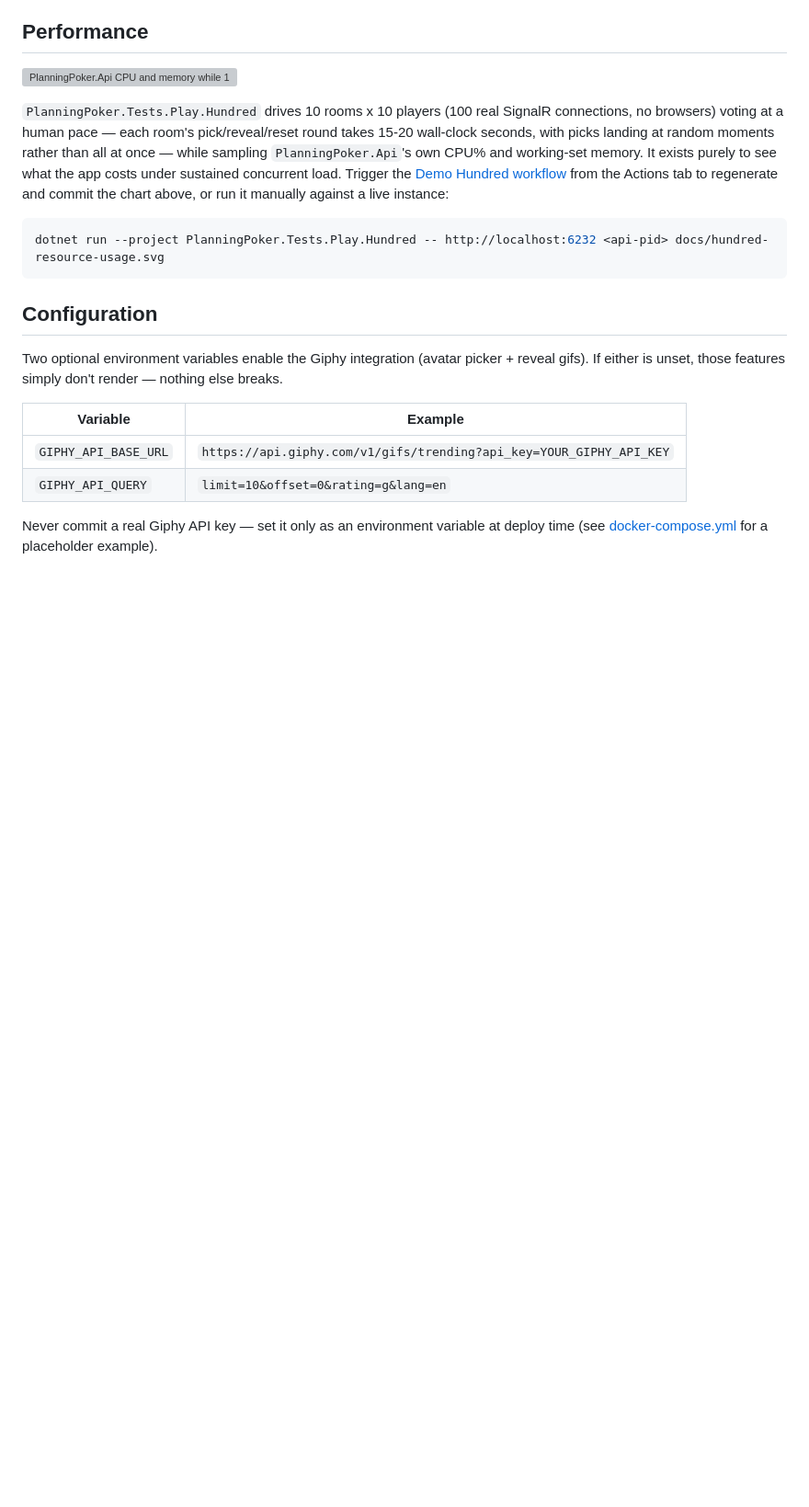
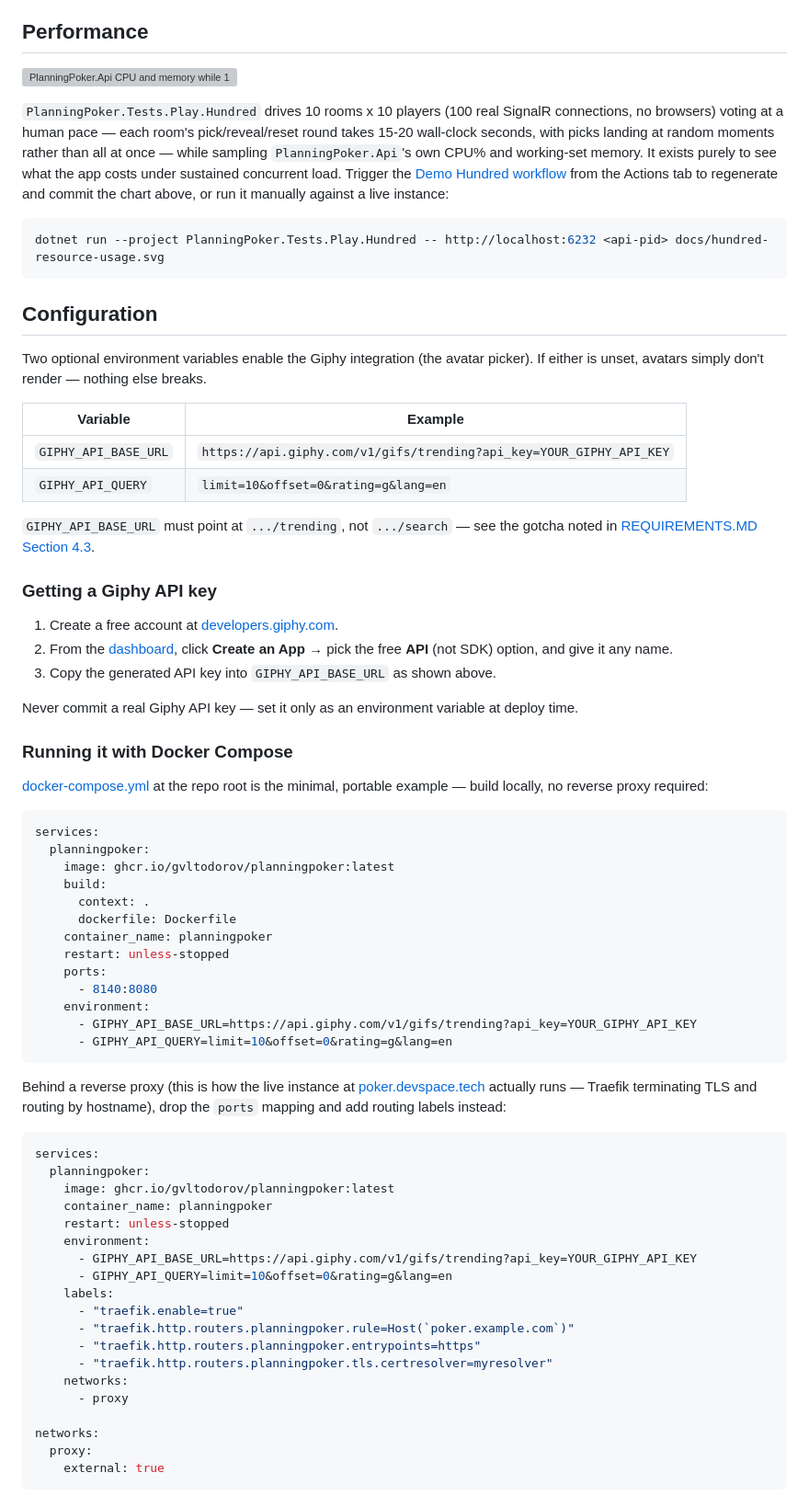
Before and after one commit to GVLTodorov/PlanningPoker, a Markdown page: README.md, the part around the change. Shown at 92% size. Rendered like a GitHub page; blank space fills up the shorter version; grey boxes are pictures that could not be loaded.

Commit message:
docs: Update README with Giphy API integration details and Docker Compose instructions

````diff
--- a/README.md
+++ b/README.md
@@ -150,13 +150,69 @@ dotnet run --project PlanningPoker.Tests.Play.Hundred -- http://localhost:6232 <
 
 ## Configuration
 
-Two optional environment variables enable the Giphy integration (avatar picker + reveal gifs). If
-either is unset, those features simply don't render — nothing else breaks.
+Two optional environment variables enable the Giphy integration (the avatar picker). If either is
+unset, avatars simply don't render — nothing else breaks.
 
 | Variable              | Example                                                                |
 |------------------------|-------------------------------------------------------------------------|
 | `GIPHY_API_BASE_URL`   | `https://api.giphy.com/v1/gifs/trending?api_key=YOUR_GIPHY_API_KEY`    |
 | `GIPHY_API_QUERY`      | `limit=10&offset=0&rating=g&lang=en`                                   |
 
-Never commit a real Giphy API key — set it only as an environment variable at deploy time (see
-[docker-compose.yml](docker-compose.yml) for a placeholder example).
+`GIPHY_API_BASE_URL` must point at `.../trending`, not `.../search` — see the gotcha noted in
+[REQUIREMENTS.MD Section 4.3](REQUIREMENTS.MD#43-operational-endpoints).
+
+### Getting a Giphy API key
+
+1. Create a free account at [developers.giphy.com](https://developers.giphy.com).
+2. From the [dashboard](https://developers.giphy.com/dashboard/), click **Create an App** → pick
+   the free **API** (not SDK) option, and give it any name.
+3. Copy the generated API key into `GIPHY_API_BASE_URL` as shown above.
+
+Never commit a real Giphy API key — set it only as an environment variable at deploy time.
+
+### Running it with Docker Compose
+
+[docker-compose.yml](docker-compose.yml) at the repo root is the minimal, portable example — build
+locally, no reverse proxy required:
+
+```yaml
+services:
+  planningpoker:
+    image: ghcr.io/gvltodorov/planningpoker:latest
+    build:
+      context: .
+      dockerfile: Dockerfile
+    container_name: planningpoker
+    restart: unless-stopped
+    ports:
+      - 8140:8080
+    environment:
+      - GIPHY_API_BASE_URL=https://api.giphy.com/v1/gifs/trending?api_key=YOUR_GIPHY_API_KEY
+      - GIPHY_API_QUERY=limit=10&offset=0&rating=g&lang=en
+```
+
+Behind a reverse proxy (this is how the live instance at
+[poker.devspace.tech](https://poker.devspace.tech) actually runs — Traefik terminating TLS and
+routing by hostname), drop the `ports` mapping and add routing labels instead:
+
+```yaml
+services:
+  planningpoker:
+    image: ghcr.io/gvltodorov/planningpoker:latest
+    container_name: planningpoker
+    restart: unless-stopped
+    environment:
+      - GIPHY_API_BASE_URL=https://api.giphy.com/v1/gifs/trending?api_key=YOUR_GIPHY_API_KEY
+      - GIPHY_API_QUERY=limit=10&offset=0&rating=g&lang=en
+    labels:
+      - "traefik.enable=true"
+      - "traefik.http.routers.planningpoker.rule=Host(`poker.example.com`)"
+      - "traefik.http.routers.planningpoker.entrypoints=https"
+      - "traefik.http.routers.planningpoker.tls.certresolver=myresolver"
+    networks:
+      - proxy
+
+networks:
+  proxy:
+    external: true
+```
````
